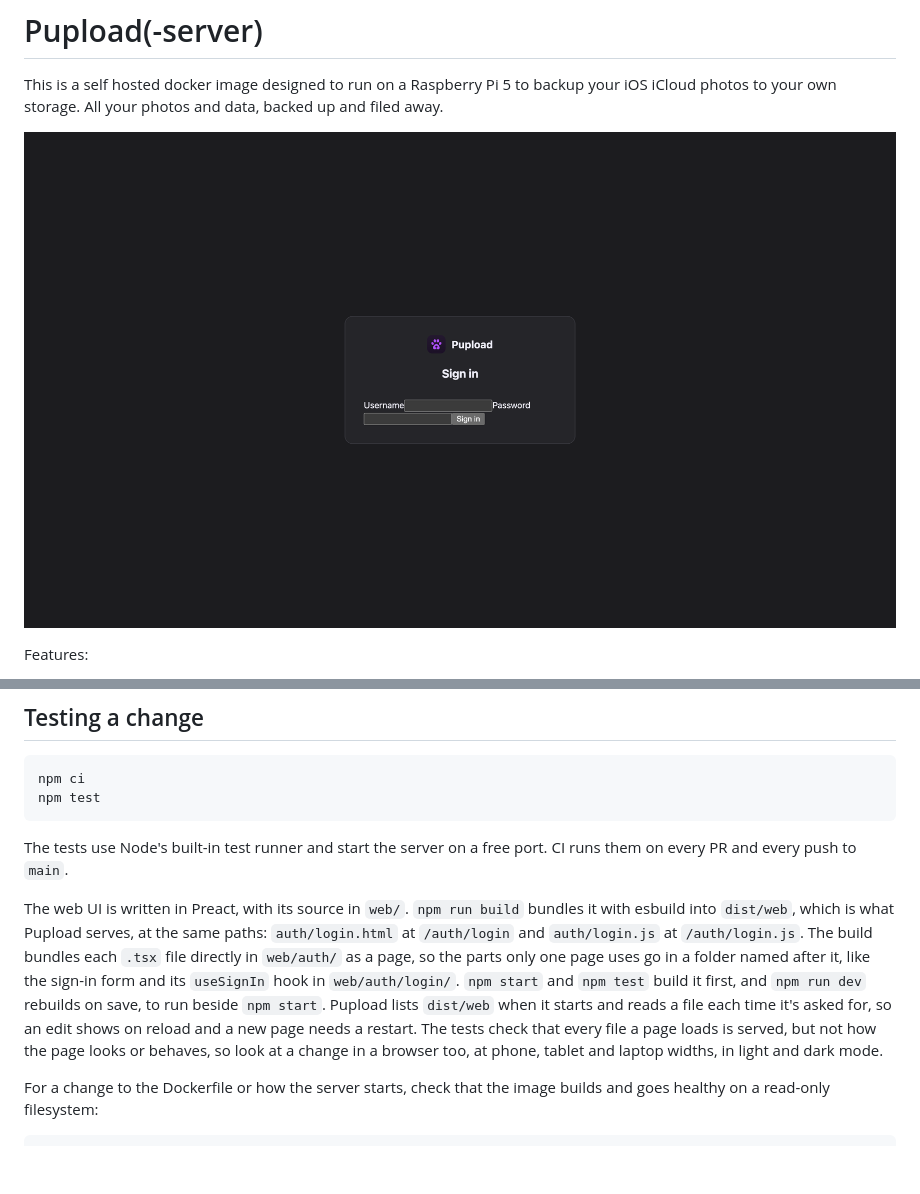
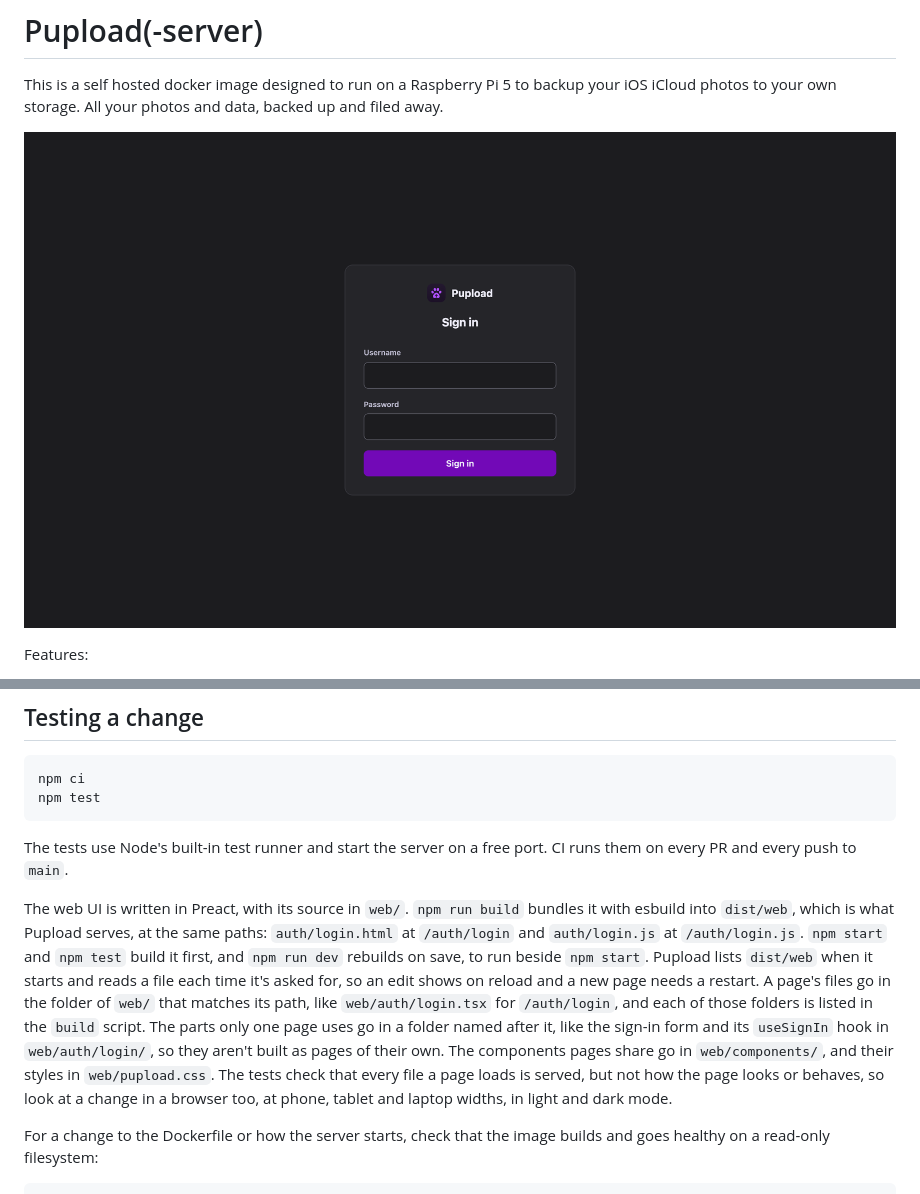
Before and after one commit to gcrevell/pupload-server, a Markdown page: README.md, 2 parts joined by grey strips. Drawn GitHub-style; pictures changed too: docs/sign-in.png; blank space fills up the shorter version.

```diff
--- a/README.md
+++ b/README.md
@@ -95,7 +95,7 @@ npm test
 
 The tests use Node's built-in test runner and start the server on a free port. CI runs them on every PR and every push to `main`.
 
-The web UI is written in Preact, with its source in `web/`. `npm run build` bundles it with esbuild into `dist/web`, which is what Pupload serves, at the same paths: `auth/login.html` at `/auth/login` and `auth/login.js` at `/auth/login.js`. The build bundles each `.tsx` file directly in `web/auth/` as a page, so the parts only one page uses go in a folder named after it, like the sign-in form and its `useSignIn` hook in `web/auth/login/`. `npm start` and `npm test` build it first, and `npm run dev` rebuilds on save, to run beside `npm start`. Pupload lists `dist/web` when it starts and reads a file each time it's asked for, so an edit shows on reload and a new page needs a restart. The tests check that every file a page loads is served, but not how the page looks or behaves, so look at a change in a browser too, at phone, tablet and laptop widths, in light and dark mode.
+The web UI is written in Preact, with its source in `web/`. `npm run build` bundles it with esbuild into `dist/web`, which is what Pupload serves, at the same paths: `auth/login.html` at `/auth/login` and `auth/login.js` at `/auth/login.js`. `npm start` and `npm test` build it first, and `npm run dev` rebuilds on save, to run beside `npm start`. Pupload lists `dist/web` when it starts and reads a file each time it's asked for, so an edit shows on reload and a new page needs a restart. A page's files go in the folder of `web/` that matches its path, like `web/auth/login.tsx` for `/auth/login`, and each of those folders is listed in the `build` script. The parts only one page uses go in a folder named after it, like the sign-in form and its `useSignIn` hook in `web/auth/login/`, so they aren't built as pages of their own. The components pages share go in `web/components/`, and their styles in `web/pupload.css`. The tests check that every file a page loads is served, but not how the page looks or behaves, so look at a change in a browser too, at phone, tablet and laptop widths, in light and dark mode.
 
 For a change to the Dockerfile or how the server starts, check that the image builds and goes healthy on a read-only filesystem:
 
```
Also changed, not shown: 6 other files.
